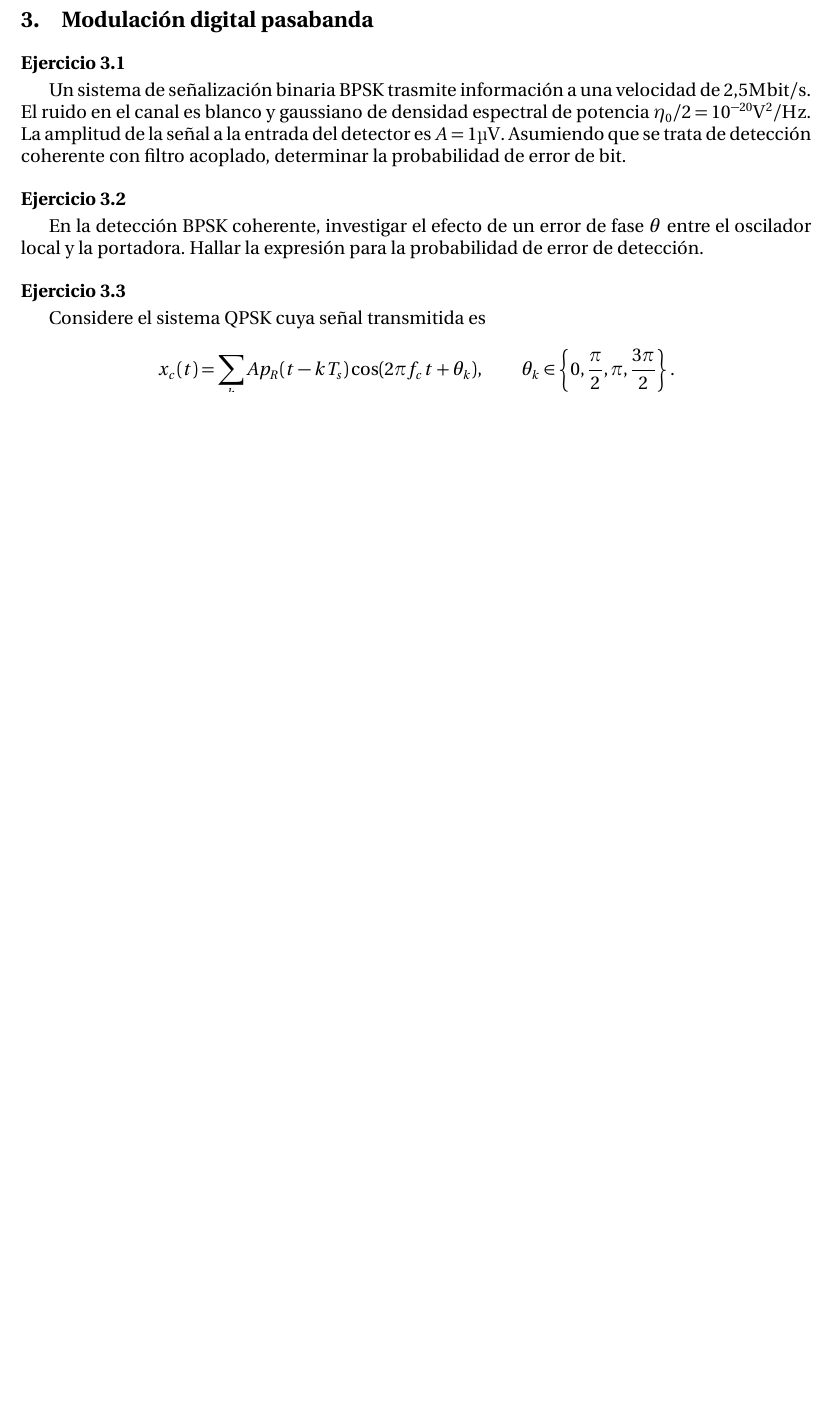
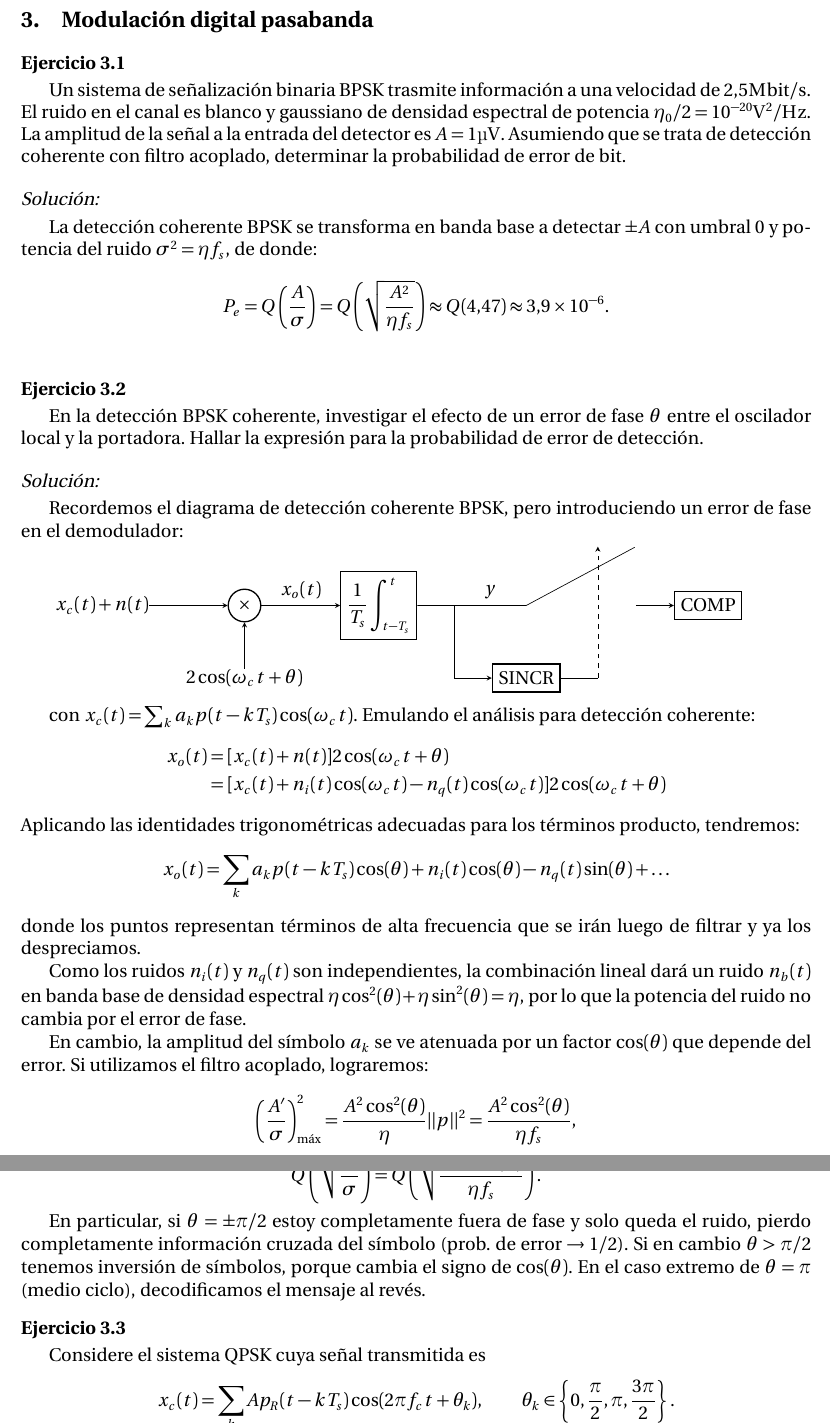
Before and after one commit to aferragu/practicos_modulacion_digital, a LaTeX document (soluciones/soluciones_practicos_modulacion_digital.tex): part of page 20 of 22 before the commit and two parts of pages 20 and 21 of 24 after it, the two joined at a grey line, cut so that both start at the same text, the shorter picture padded with empty space. Compiled offline with pdfLaTeX.

Commit message:
Hasta 3.3

```diff
--- a/soluciones/soluciones_practicos_modulacion_digital.tex
+++ b/soluciones/soluciones_practicos_modulacion_digital.tex
@@ -1308,9 +1308,63 @@ amplificadores:
 Un sistema de señalización binaria BPSK trasmite información a una velocidad de $2.5 \unit{\mega\bit/\second}$. El ruido en el canal es blanco y gaussiano de densidad espectral de potencia $\eta_0/2=10^{-20}\unit{\square\volt/\hertz}$. La amplitud de la señal a la entrada del detector es $A=1\unit{\micro\volt}$. Asumiendo que se trata de detección coherente con filtro acoplado, determinar la probabilidad de error de bit.
 \end{ejercicio}
 
+\begin{solucion}
+        La detección coherente BPSK se transforma en banda base a detectar $\pm A$ con umbral $0$ y potencia del ruido $\sigma^2 = \eta f_s$, de donde:
+        \begin{equation*}
+                P_e = Q\left(\frac{A}{\sigma}\right)=Q\left(\sqrt{\frac{A^2}{\eta f_s}}\right) \approx Q(4.47) \approx 3.9\times 10^{-6}.
+        \end{equation*}
+\end{solucion}
+
 \begin{ejercicio}
 En la detección BPSK coherente, investigar el efecto de un error de fase $\theta$ entre el oscilador local y la portadora. Hallar la expresión para la probabilidad de error de detección.
 \end{ejercicio}
+
+\begin{solucion}
+Recordemos el diagrama de detección coherente BPSK, pero introduciendo un error de fase en el demodulador:
+
+\begin{blockdiagram}[decoration={brace,amplitude=10}]
+        \matrix[row sep=5 mm, column sep=8mm, ampersand replacement=\&]{
+            \& \& \& \& \& \node[punto] (p1) {}; \& \node[etiqueta] (muestreo) {};\\
+            \node [etiqueta] (p6) {$x_c(t)+n(t)$}; \& \node[operator] (mult) {$\times$}; \& \node [block] (filtro) {$\displaystyle \frac{1}{T_s} \int_{t-T_s}^t$}; \& \node [punto] (p2) {}; \&\node [punto] (p3) {}; \& \&\node [punto] (p4) {}; \&\node [block] (comp) {COMP};\\
+            \& \node [etiqueta] (osc) {$2\cos(\omega_ct + \theta)$}; \& \& \& \node [block] (sinc) {SINCR}; \& \node [punto] (p5) {};\\
+        };
+        \draw [-stealth] (p6.east) --  (mult);
+        \draw [-stealth] (mult) -- node [anchor=south] {$x_o(t)$} (filtro);
+        \draw [-stealth] (osc) -- (mult);
+        %\draw (filtro) -- (p2) -- (p3) -- (muestreo);
+        \draw (filtro) -- (p2) -- node [anchor=south] {$y$} (p3) -- (muestreo);
+        \draw [-stealth] (p2) |- (sinc);
+        \draw (sinc) -- (p5);
+        \draw [-stealth,dashed] (p5) -- (p1);
+        \draw [-stealth] (p4) -- (comp);
+        %\draw [decorate]  (filtro.south east) --node [below=3mm] {\parbox{3cm}{filtro acop. a NRZ, integra en un período de símb.}} (filtro.south west);
+    \end{blockdiagram}
+
+    con $x_c(t) = \sum_k a_k p(t-kT_s) \cos(\omega_c t)$. Emulando el análisis para detección coherente:
+    \begin{align*}
+        x_o(t)  &= [x_c(t)+n(t)]2\cos(\omega_c t + \theta) \\
+                &= [x_c(t) + n_i(t)\cos(\omega_c t) - n_q(t)\cos(\omega_c t)]2\cos(\omega_c t + \theta)
+    \end{align*}
+    Aplicando las identidades trigonométricas adecuadas para los términos producto, tendremos:
+    \begin{equation*}
+        x_o(t) = \sum_k a_k p(t-kT_s) \cos(\theta) + n_i(t)\cos(\theta) - n_q(t)\sin(\theta) + \ldots
+    \end{equation*}
+    donde los puntos representan términos de alta frecuencia que se irán luego de filtrar y ya los despreciamos.
+
+    Como los ruidos $n_i(t)$ y $n_q(t)$ son independientes, la combinación lineal dará un ruido $n_b(t)$ en banda base de densidad espectral $\eta\cos^2(\theta) + \eta \sin^2(\theta) = \eta$, por lo que la potencia del ruido no cambia por el error de fase.
+
+    En cambio, la amplitud del símbolo $a_k$ se ve atenuada por un factor $\cos(\theta)$ que depende del error. Si utilizamos el filtro acoplado, lograremos:
+    \begin{equation*}
+        \left( \frac{A'}{\sigma}\right)^2_{\max} = \frac{A^2 \cos^2(\theta)}{\eta}||p||^2 = \frac{A^2 \cos^2(\theta)}{\eta f_s},
+    \end{equation*}
+    de donde
+    \begin{equation*}
+        Q\left(\sqrt{\frac{A'}{\sigma}}\right) = Q\left(\sqrt{\frac{A^2 \cos^2(\theta)}{\eta f_s}}\right).
+    \end{equation*}
+
+    En particular, si $\theta = \pm \pi/2$ estoy completamente fuera de fase y solo queda el ruido, pierdo completamente información cruzada del símbolo (prob. de error $\to 1/2$). Si en cambio $\theta>\pi/2$ tenemos inversión de símbolos, porque cambia el signo de $\cos(\theta)$. En el caso extremo de $\theta=\pi$ (medio ciclo), decodificamos el mensaje al revés.
+
+\end{solucion}
 
 \begin{ejercicio}
 Considere el sistema QPSK cuya señal transmitida es
```
Also changed, not shown: soluciones/soluciones_practicos_modulacion_digital.pdf, soluciones/soluciones_practicos_modulacion_digital.tex (28 more changed lines).
